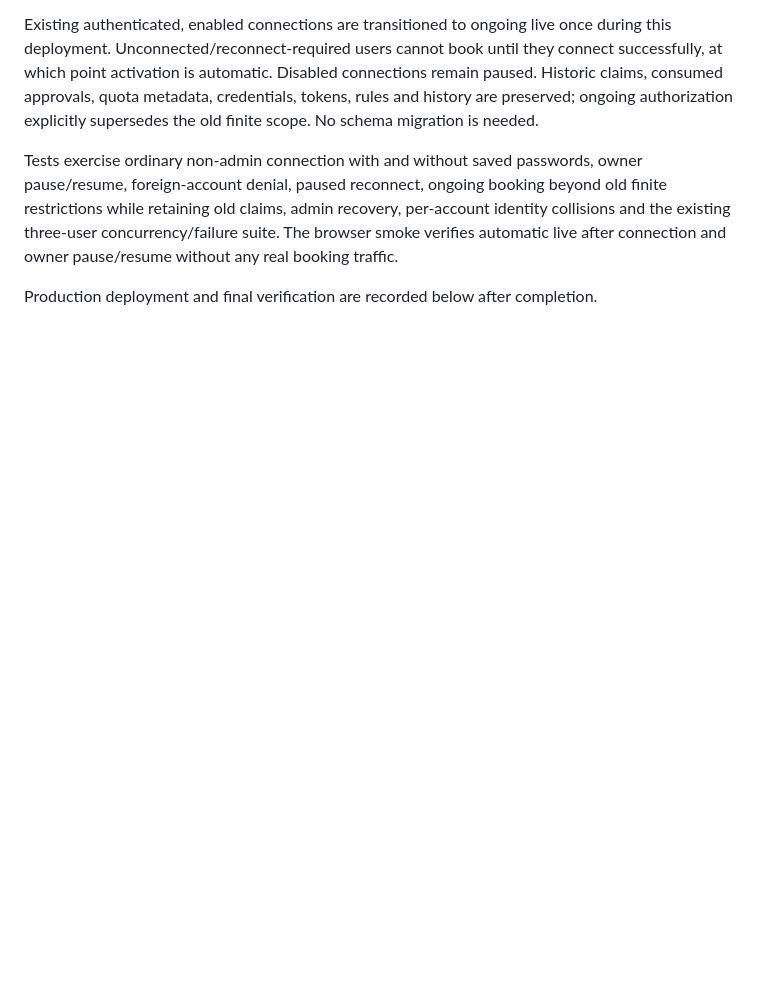
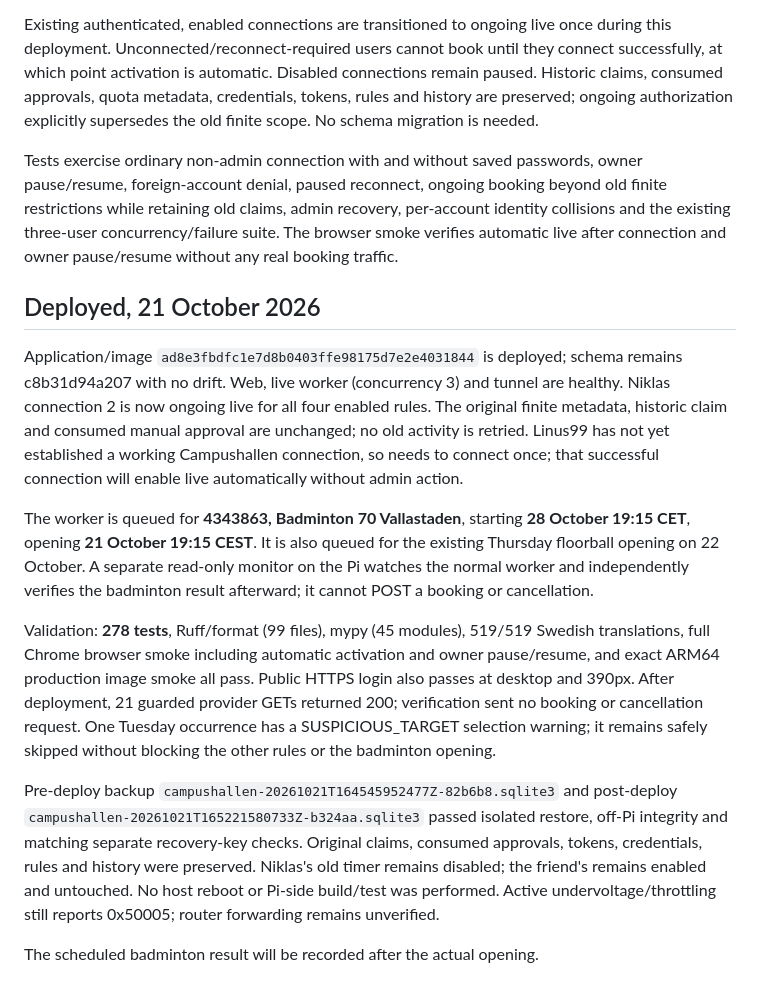
Before and after one commit to NillRudd/campushallen-booking-bot, a Markdown page: docs/automatic-live.md, the part around the change. Rendered like a GitHub page; blank space fills up the shorter version.

Commit message:
docs: record automatic live deployment and queued badminton opening

```diff
--- a/docs/automatic-live.md
+++ b/docs/automatic-live.md
@@ -50,4 +50,36 @@ per-account identity collisions and the existing three-user concurrency/failure
 suite. The browser smoke verifies automatic live after connection and owner
 pause/resume without any real booking traffic.
 
-Production deployment and final verification are recorded below after completion.
+## Deployed, 21 October 2026
+
+Application/image `ad8e3fbdfc1e7d8b0403ffe98175d7e2e4031844` is deployed;
+schema remains c8b31d94a207 with no drift. Web, live worker (concurrency 3) and
+tunnel are healthy. Niklas connection 2 is now ongoing live for all four enabled
+rules. The original finite metadata, historic claim and consumed manual approval
+are unchanged; no old activity is retried. Linus99 has not yet established a
+working Campushallen connection, so needs to connect once; that successful
+connection will enable live automatically without admin action.
+
+The worker is queued for **4343863, Badminton 70 Vallastaden**, starting
+**28 October 19:15 CET**, opening **21 October 19:15 CEST**. It is also queued for
+the existing Thursday floorball opening on 22 October. A separate read-only
+monitor on the Pi watches the normal worker and independently verifies the
+badminton result afterward; it cannot POST a booking or cancellation.
+
+Validation: **278 tests**, Ruff/format (99 files), mypy (45 modules), 519/519
+Swedish translations, full Chrome browser smoke including automatic activation
+and owner pause/resume, and exact ARM64 production image smoke all pass. Public
+HTTPS login also passes at desktop and 390px. After deployment, 21 guarded
+provider GETs returned 200; verification sent no booking or cancellation request.
+One Tuesday occurrence has a SUSPICIOUS_TARGET selection warning; it remains
+safely skipped without blocking the other rules or the badminton opening.
+
+Pre-deploy backup `campushallen-20261021T164545952477Z-82b6b8.sqlite3` and
+post-deploy `campushallen-20261021T165221580733Z-b324aa.sqlite3` passed isolated
+restore, off-Pi integrity and matching separate recovery-key checks. Original
+claims, consumed approvals, tokens, credentials, rules and history were preserved.
+Niklas's old timer remains disabled; the friend's remains enabled and untouched.
+No host reboot or Pi-side build/test was performed. Active undervoltage/throttling
+still reports 0x50005; router forwarding remains unverified.
+
+The scheduled badminton result will be recorded after the actual opening.
```
